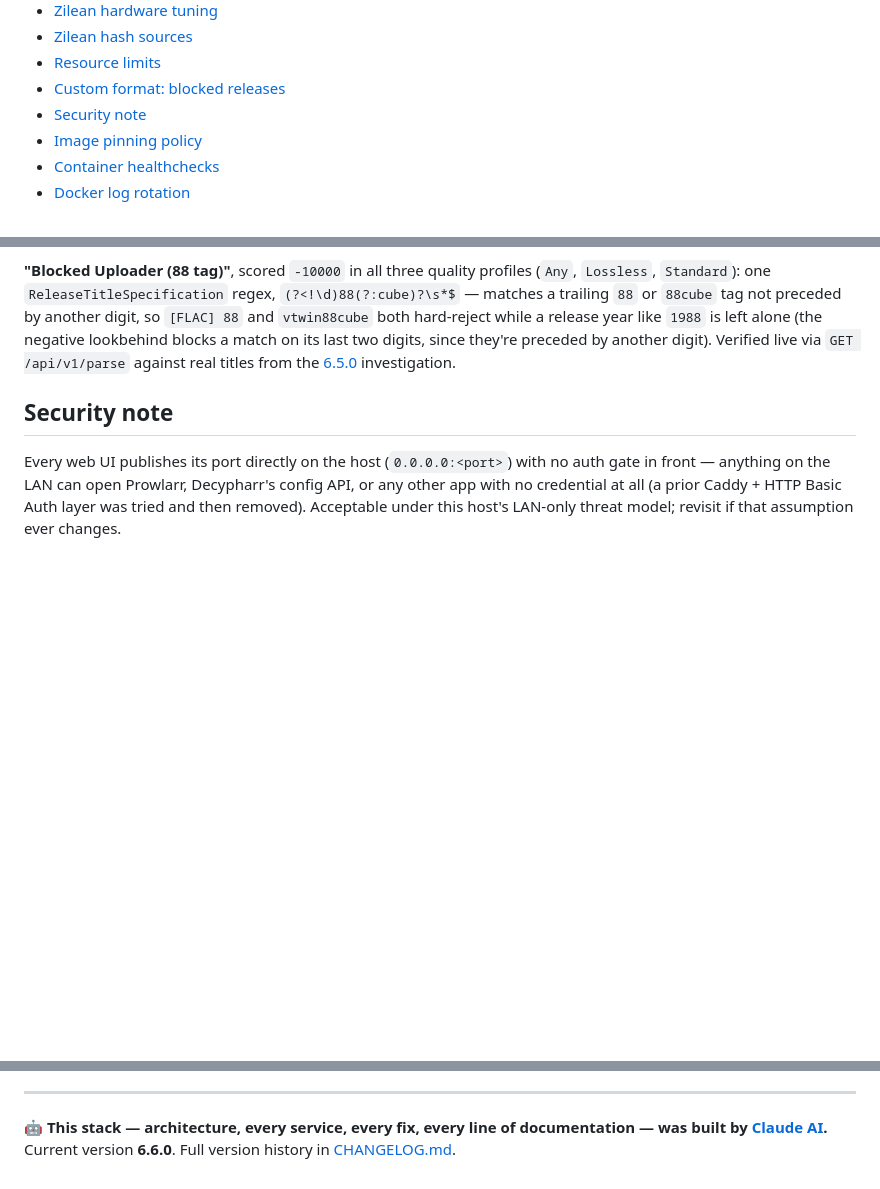
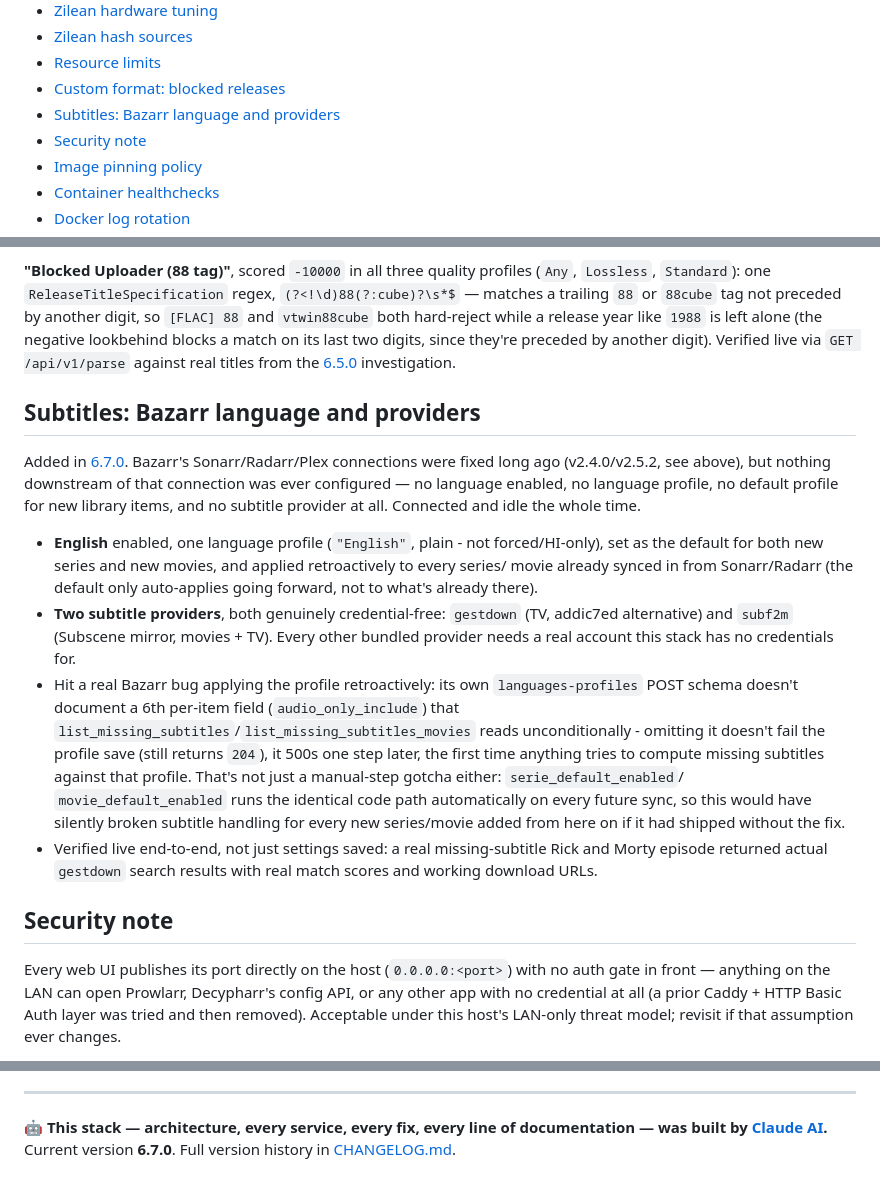
Before and after one commit to WhispersOfJ/media-stack, a Markdown page: README.md, 3 parts joined by grey strips. GitHub-like rendering; blank space fills up the shorter version.

```diff
--- a/README.md
+++ b/README.md
@@ -109,6 +109,7 @@ Full details, including the *arr-key two-pass step this diagram shows, are in
 - [Zilean hash sources](#zilean-hash-sources)
 - [Resource limits](#resource-limits)
 - [Custom format: blocked releases](#custom-format-blocked-releases)
+- [Subtitles: Bazarr language and providers](#subtitles-bazarr-language-and-providers)
 - [Security note](#security-note)
 - [Image pinning policy](#image-pinning-policy)
 - [Container healthchecks](#container-healthchecks)
@@ -648,6 +649,33 @@ digit, so `[FLAC] 88` and `vtwin88cube` both hard-reject while a release year li
 left alone (the negative lookbehind blocks a match on its last two digits, since they're
 preceded by another digit). Verified live via `GET /api/v1/parse` against real titles from the
 [6.5.0](CHANGELOG.md) investigation.
+
+## Subtitles: Bazarr language and providers
+
+Added in [6.7.0](CHANGELOG.md). Bazarr's Sonarr/Radarr/Plex connections were fixed long ago
+(v2.4.0/v2.5.2, see above), but nothing downstream of that connection was ever configured — no
+language enabled, no language profile, no default profile for new library items, and no
+subtitle provider at all. Connected and idle the whole time.
+
+- **English** enabled, one language profile (`"English"`, plain - not forced/HI-only), set as
+  the default for both new series and new movies, and applied retroactively to every series/
+  movie already synced in from Sonarr/Radarr (the default only auto-applies going forward,
+  not to what's already there).
+- **Two subtitle providers**, both genuinely credential-free: `gestdown` (TV, addic7ed
+  alternative) and `subf2m` (Subscene mirror, movies + TV). Every other bundled provider needs
+  a real account this stack has no credentials for.
+- Hit a real Bazarr bug applying the profile retroactively: its own
+  `languages-profiles` POST schema doesn't document a 6th per-item field
+  (`audio_only_include`) that `list_missing_subtitles`/`list_missing_subtitles_movies` reads
+  unconditionally - omitting it doesn't fail the profile save (still returns `204`), it 500s
+  one step later, the first time anything tries to compute missing subtitles against that
+  profile. That's not just a manual-step gotcha either: `serie_default_enabled`/
+  `movie_default_enabled` runs the identical code path automatically on every future sync, so
+  this would have silently broken subtitle handling for every new series/movie added from here
+  on if it had shipped without the fix.
+- Verified live end-to-end, not just settings saved: a real missing-subtitle Rick and Morty
+  episode returned actual `gestdown` search results with real match scores and working
+  download URLs.
 
 ## Security note
 
@@ -1279,5 +1307,5 @@ upstream-sync burden):
 ---
 
 🤖 **This stack — architecture, every service, every fix, every line of documentation — was
-built by [Claude AI](https://www.anthropic.com/claude).** Current version **6.6.0**. Full
+built by [Claude AI](https://www.anthropic.com/claude).** Current version **6.7.0**. Full
 version history in [CHANGELOG.md](CHANGELOG.md).
```
Also changed, not shown: CHANGELOG.md (+55 -1 lines).
